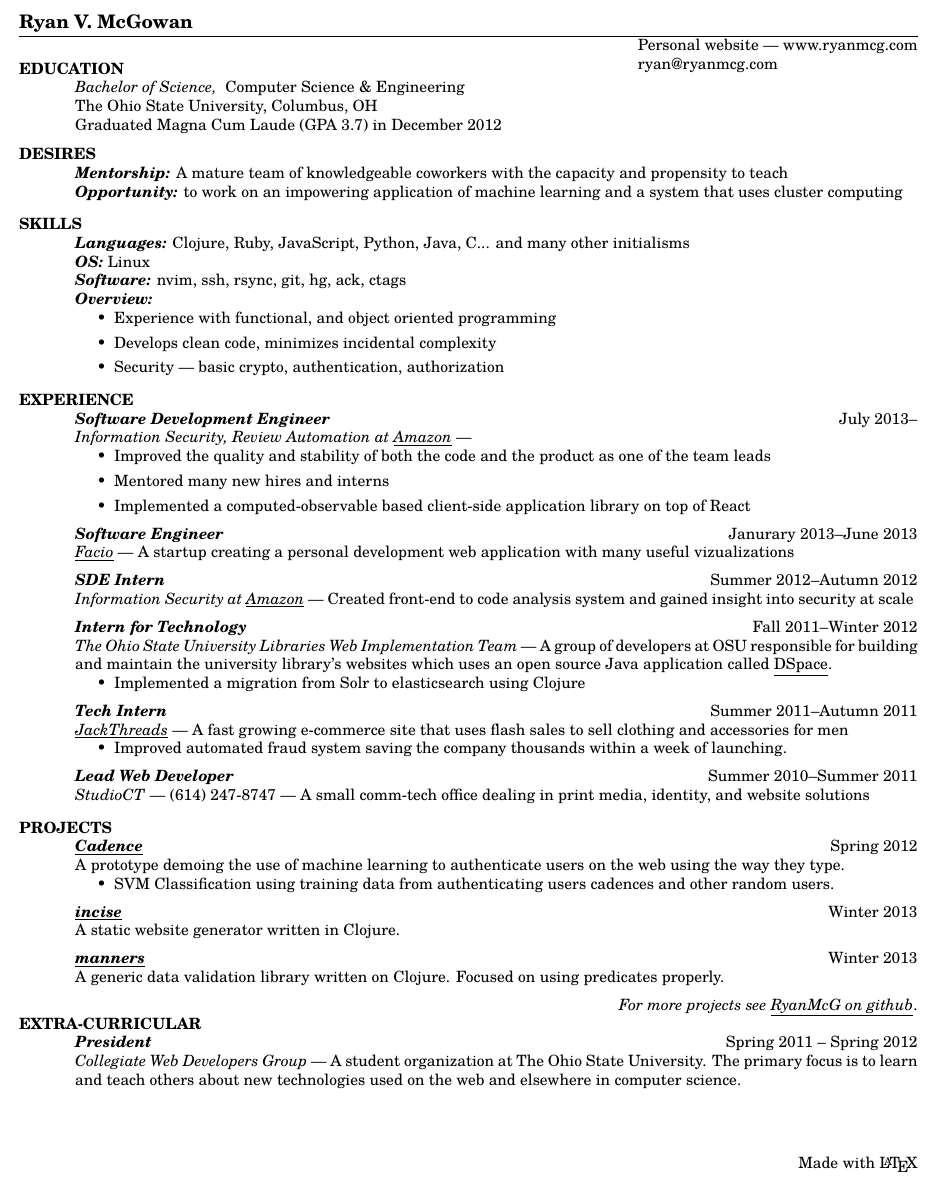
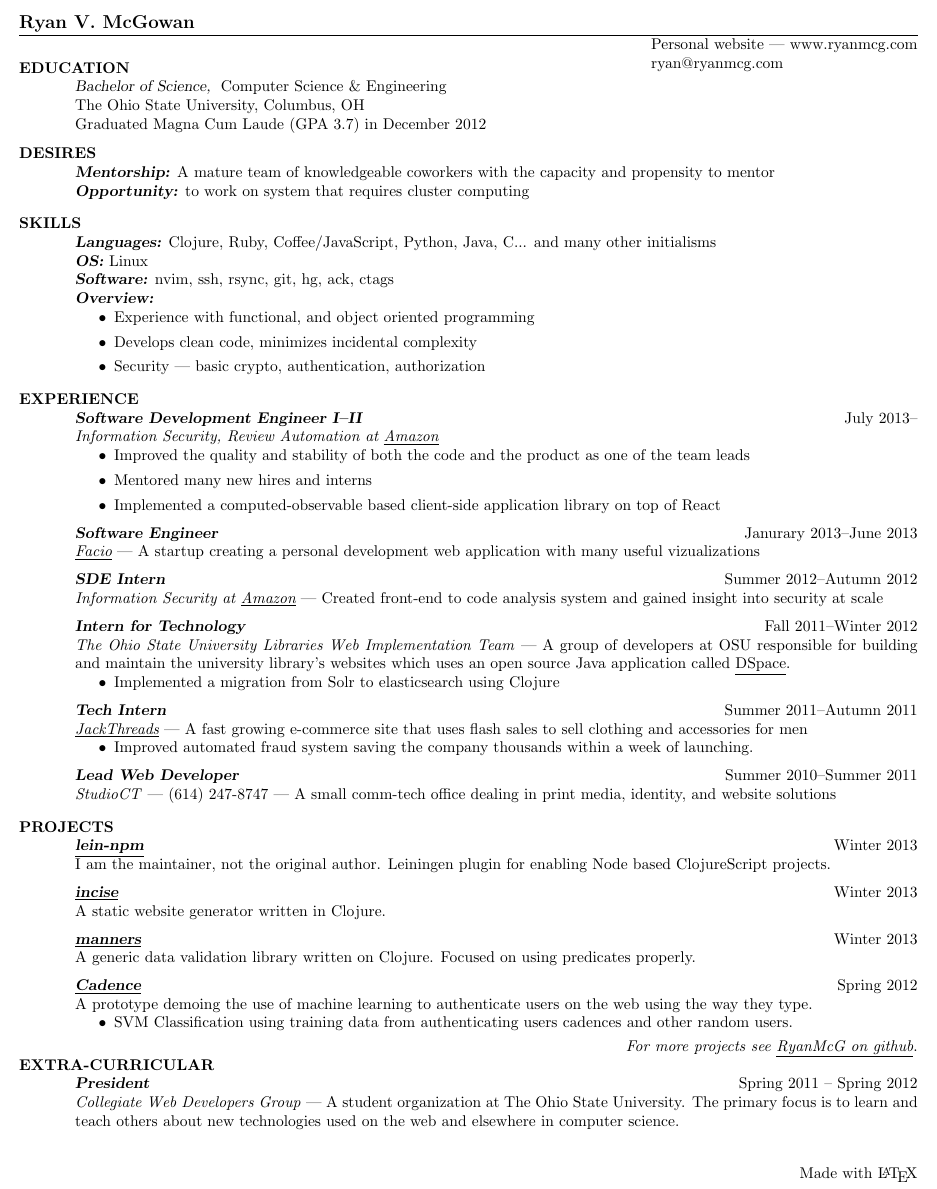
Before and after one commit to RyanMcG/personal-resume, a LaTeX CV (resume.tex): part of the page, cut so that both start at the same text. Compiled offline with pdfLaTeX.

Commit message:
Update resume.
promo, lein-npm.

```diff
--- a/resume.tex
+++ b/resume.tex
@@ -2,7 +2,6 @@
 \documentclass[line,letterpaper]{resume}
 \usepackage{scalefnt}
 \usepackage{hyperref}
-\usepackage[scale=1]{tgschola}
 \hypersetup{colorlinks=false, pdfborder={0 0 0}}
 
 \begin{document}
@@ -24,14 +23,13 @@
     \section{\uppercase{Desires}}
     {\sl\textbf{Mentorship:}}\/
     A mature team of knowledgeable coworkers with the capacity and propensity
-    to teach \\
+    to mentor \\
     {\sl\textbf{Opportunity:}}\/
-    to work on an impowering application of machine learning and a
-    system that uses cluster computing
+    to work on system that requires cluster computing
     \vspace{-6pt}
     \section{\uppercase{Skills}}
     {\sl\textbf{Languages:}}\/
-    Clojure, Ruby, JavaScript, Python, Java, C... and many other initialisms \\
+    Clojure, Ruby, Coffee/JavaScript, Python, Java, C... and many other initialisms \\
     {\sl\textbf{OS:}}\/ Linux \\
     {\sl\textbf{Software:}}\/ nvim, ssh, rsync, git, hg, ack, ctags \\
     {\sl\textbf{Overview:}}
@@ -45,9 +43,9 @@
 
     \section{\uppercase{Experience}}
 
-    {\sl\textbf{Software Development Engineer}} \hfill July 2013--\\
+    {\sl\textbf{Software Development Engineer I--II}} \hfill July 2013--\\
     \emph{Information Security, Review Automation at
-    \underline{\href{http://www.amazon.com/}{Amazon}}} ---
+    \underline{\href{http://www.amazon.com/}{Amazon}}}
     \begin{itemize}
         \item Improved the quality and stability of both the code and the
             product as one of the team leads
@@ -97,16 +95,11 @@
 
 
     \section{\uppercase{Projects}}
-    {\sl\textbf{\underline{\href{https://github.com/RyanMcG/Cadence}{Cadence}}}}
-    \hfill Spring 2012\\
-    A prototype demoing the use of machine learning to authenticate users on the
-    web using the way they type.
-    \begin{itemize}
-        \item SVM Classification using training data from authenticating users
-            cadences and other random users.
-    \end{itemize}
+    {\sl\textbf{\underline{\href{https://github.com/RyanMcG/lein-npm}{lein-npm}}}}
+    \hfill Winter 2013\\
+    I am the maintainer, not the original author. Leiningen plugin for enabling Node based ClojureScript projects.
+    \vspace{-6pt}
 
-    \vspace{-6pt}
     {\sl\textbf{\underline{\href{https://github.com/RyanMcG/incise}{incise}}}}
     \hfill Winter 2013\\
     A static website generator written in Clojure.
@@ -116,9 +109,19 @@
     \hfill Winter 2013\\
     A generic data validation library written on Clojure.
     Focused on using predicates properly.
-
     \vspace{-6pt}
 
+    {\sl\textbf{\underline{\href{https://github.com/RyanMcG/Cadence}{Cadence}}}}
+    \hfill Spring 2012\\
+    A prototype demoing the use of machine learning to authenticate users on the
+    web using the way they type.
+    \begin{itemize}
+        \item SVM Classification using training data from authenticating users
+            cadences and other random users.
+    \end{itemize}
+    \vspace{-6pt}
+
+    \vspace{-3pt}
     \hfill \emph{For more projects see
     \underline{\href{https://github.com/RyanMcG}{RyanMcG on github}}}.
 
@@ -132,7 +135,7 @@
 
 \end{resume}
 
-\vspace{30pt}
+\vspace{10pt}
 
 \hfill Made with \LaTeX{}
 
```
